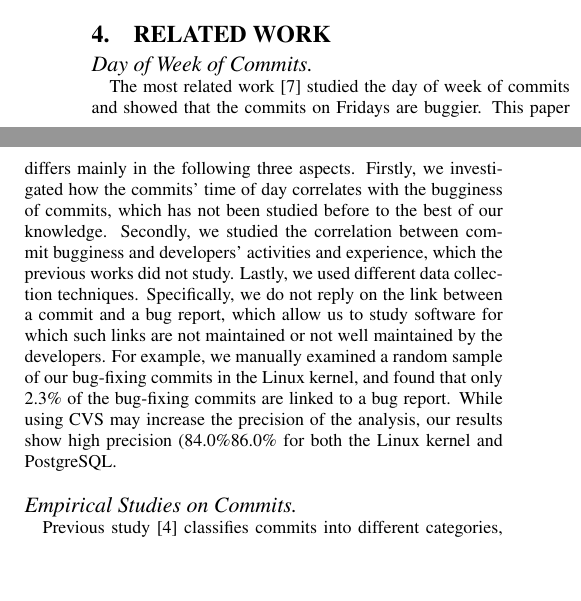
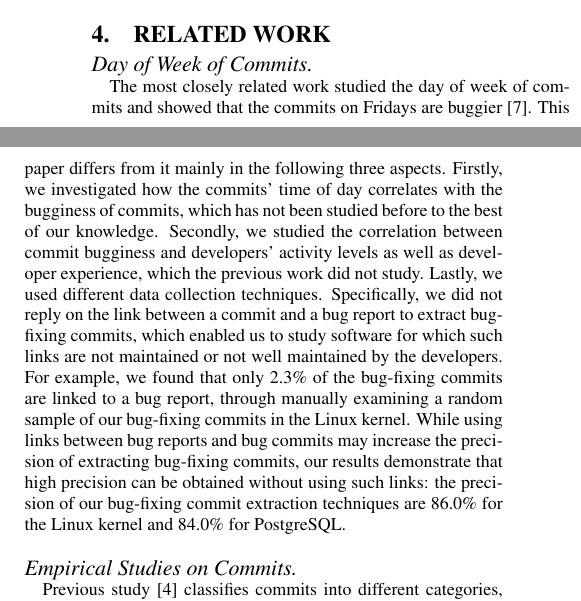
Before and after one commit to eyolfson/scc, a LaTeX paper (msr-2010/paper.tex, which reads msr-2010/related.tex): two parts of the columns of page 6 of 6, joined at a grey line, cut so that both start at the same text, the shorter picture padded with empty space. Compiled offline with pdfLaTeX.

Commit message:
fixed the definition of linuxP, linuxR, postP and postR small fixes to MSR'05

```diff
--- a/msr-2010/related.tex
+++ b/msr-2010/related.tex
@@ -2,20 +2,23 @@
 \label{sec-related}
 
 \paragraph{Day of Week of Commits}
-The most related work~\cite{sliwerski-msr-2005} studied the day of week of commits and
-showed that the commits on Fridays are buggier.
-This paper differs mainly in the following three aspects.
+The most closely related work studied the day of week of commits and
+showed that the commits on Fridays are buggier~\cite{sliwerski-msr-2005}.
+This paper differs from it mainly in the following three aspects.
 Firstly, we investigated how the commits' time of day correlates with the bugginess of commits,
 which has not been studied before to the best of our knowledge.
-Secondly, we studied the correlation between commit bugginess and developers' activities and
-experience, which the previous works did not study.
-Lastly, we used different data collection techniques. Specifically, we do not reply on the link
-between a commit and a bug report, which allow us to study software for which such links are
-not maintained or not well maintained by the developers. For example, we manually examined a random sample
-of our bug-fixing commits in the Linux kernel, and found that only 2.3\% of the bug-fixing commits
-are linked to a bug report.
-While using CVS may increase the precision of the analysis, our results show high precision (\postP-\linuxP)
-for both the Linux kernel and PostgreSQL.
+Secondly, we studied the correlation between commit bugginess and developers' activity levels as well as
+developer experience, which the previous work did not study.
+Lastly, we used different data collection techniques. Specifically, we did not reply on the link
+between a commit and a bug report to extract bug-fixing commits, which enabled us to study
+software for which such links are not maintained or not well maintained by the developers. For example, we
+found that only 2.3\% of the bug-fixing commits are linked to a bug report,
+through manually examining a random sample of our bug-fixing commits in the Linux kernel.
+While using links between bug reports and bug commits may increase the precision of extracting
+bug-fixing commits, our results demonstrate that
+high precision can be obtained without using such links:
+the precision of our bug-fixing commit extraction techniques are
+\linuxP for the Linux kernel and \postP for PostgreSQL.
 %(1/43= 2.3\%)
 
 \paragraph{Empirical Studies on Commits}
```
Also changed, not shown: msr-2010/paper.tex (+6 -6 lines).
